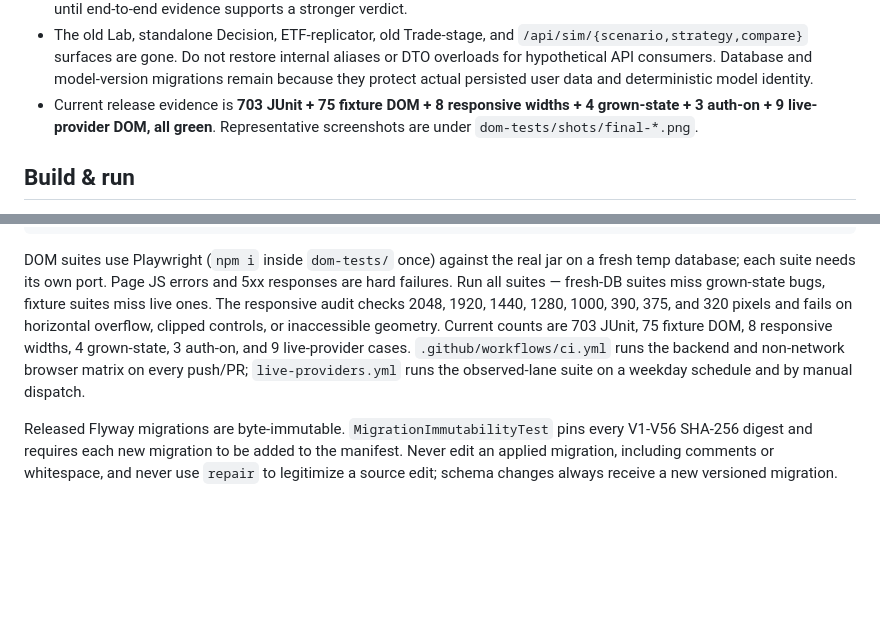
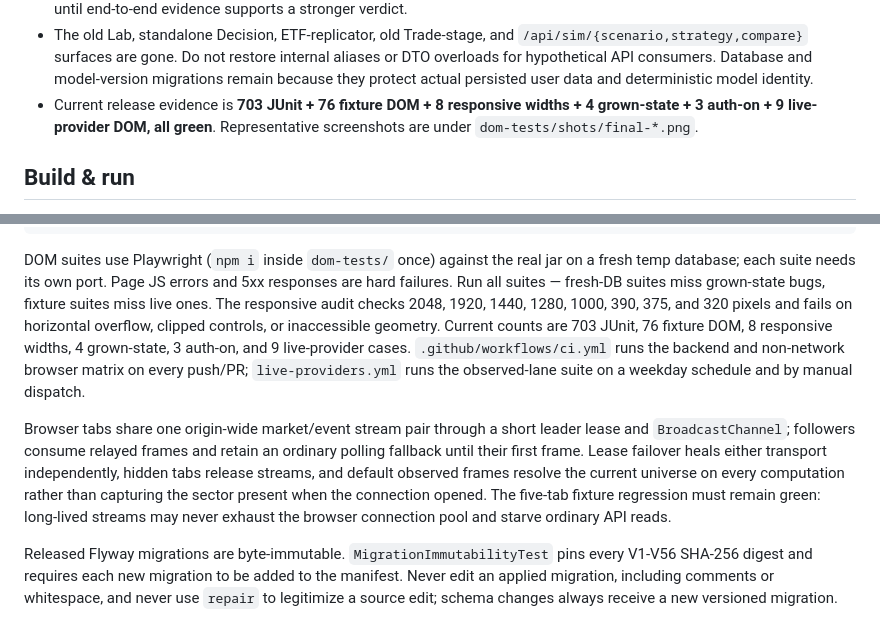
Before and after one commit to privacynow/strikebench, a Markdown page: DEVELOPER.md, 2 parts joined by grey strips. Rendered like a GitHub page; blank space fills up the shorter version.

Commit message:
Document multi-tab realtime release gate

```diff
--- a/DEVELOPER.md
+++ b/DEVELOPER.md
@@ -35,7 +35,7 @@ The Plan-centered journey is complete on `feature/journey_refactor` and is not d
   `/api/sim/{scenario,strategy,compare}` surfaces are gone. Do not restore internal aliases or DTO
   overloads for hypothetical API consumers. Database and model-version migrations remain because
   they protect actual persisted user data and deterministic model identity.
-- Current release evidence is **703 JUnit + 75 fixture DOM + 8 responsive widths + 4 grown-state +
+- Current release evidence is **703 JUnit + 76 fixture DOM + 8 responsive widths + 4 grown-state +
   3 auth-on + 9 live-provider DOM, all green**. Representative screenshots are under
   `dom-tests/shots/final-*.png`.
 
@@ -196,9 +196,16 @@ temp database; each suite needs its own port. Page JS errors and 5xx responses a
 failures. Run all suites — fresh-DB suites miss grown-state bugs, fixture suites miss live
 ones. The responsive audit checks 2048, 1920, 1440, 1280, 1000, 390, 375, and 320 pixels and
 fails on horizontal overflow, clipped controls, or inaccessible geometry. Current counts are
-703 JUnit, 75 fixture DOM, 8 responsive widths, 4 grown-state, 3 auth-on, and 9 live-provider cases.
+703 JUnit, 76 fixture DOM, 8 responsive widths, 4 grown-state, 3 auth-on, and 9 live-provider cases.
 `.github/workflows/ci.yml` runs the backend and non-network browser matrix on every push/PR;
 `live-providers.yml` runs the observed-lane suite on a weekday schedule and by manual dispatch.
+
+Browser tabs share one origin-wide market/event stream pair through a short leader lease and
+`BroadcastChannel`; followers consume relayed frames and retain an ordinary polling fallback until
+their first frame. Lease failover heals either transport independently, hidden tabs release streams,
+and default observed frames resolve the current universe on every computation rather than capturing
+the sector present when the connection opened. The five-tab fixture regression must remain green:
+long-lived streams may never exhaust the browser connection pool and starve ordinary API reads.
 
 Released Flyway migrations are byte-immutable. `MigrationImmutabilityTest` pins every V1-V56
 SHA-256 digest and requires each new migration to be added to the manifest. Never edit an applied
```
